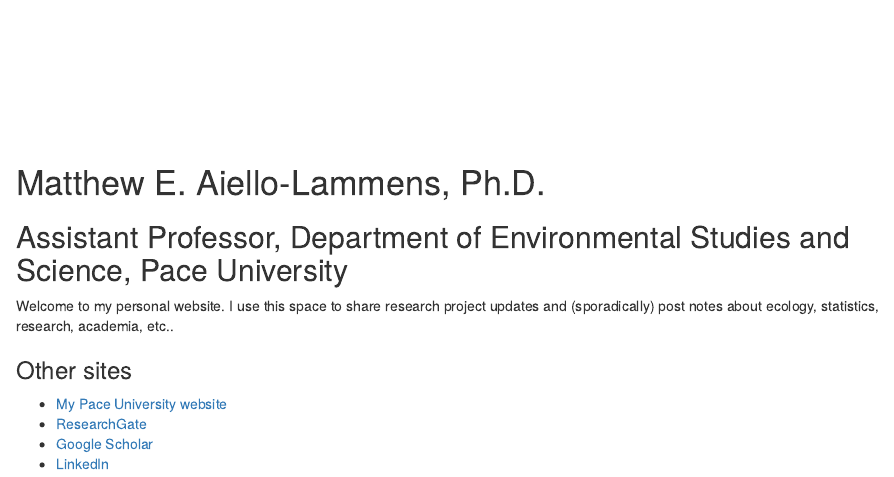
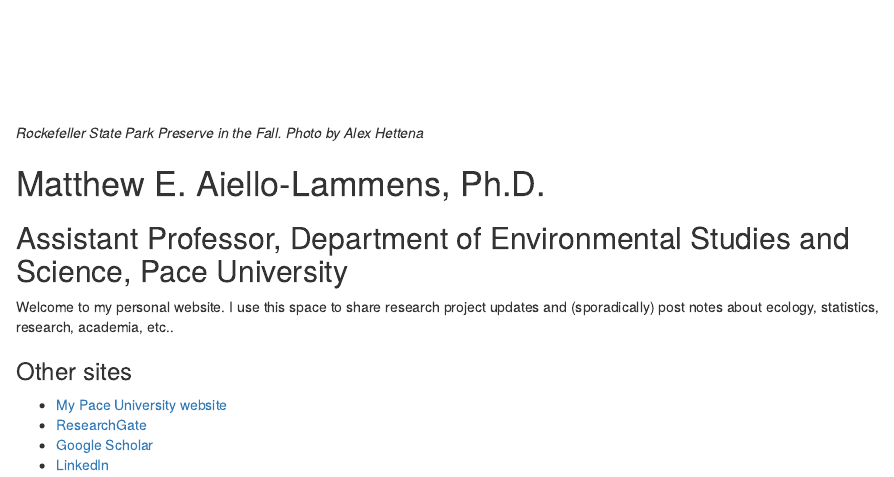
Before and after one commit to mlammens/mlammens.github.io, an R Markdown document (content/_index.Rmarkdown): the page in a window 1100 px wide, from 230 px down before the commit and from 250 px down after it. Rendered offline with R 4.5, knitr and Pandoc, with nearby package versions.

Commit message:
Added a caption for main page photo.

```diff
--- a/content/_index.Rmarkdown
+++ b/content/_index.Rmarkdown
@@ -5,6 +5,7 @@
 <div style="height:300px; overflow: hidden">
   <img src="/./_index_files/DSC_0047.JPG" style="max-width:100%;min-width:40px;float:top;" alt="" />
 </div>
+*Rockefeller State Park Preserve in the Fall. Photo by Alex Hettena*
 
 # Matthew E. Aiello-Lammens, Ph.D.
 
```
